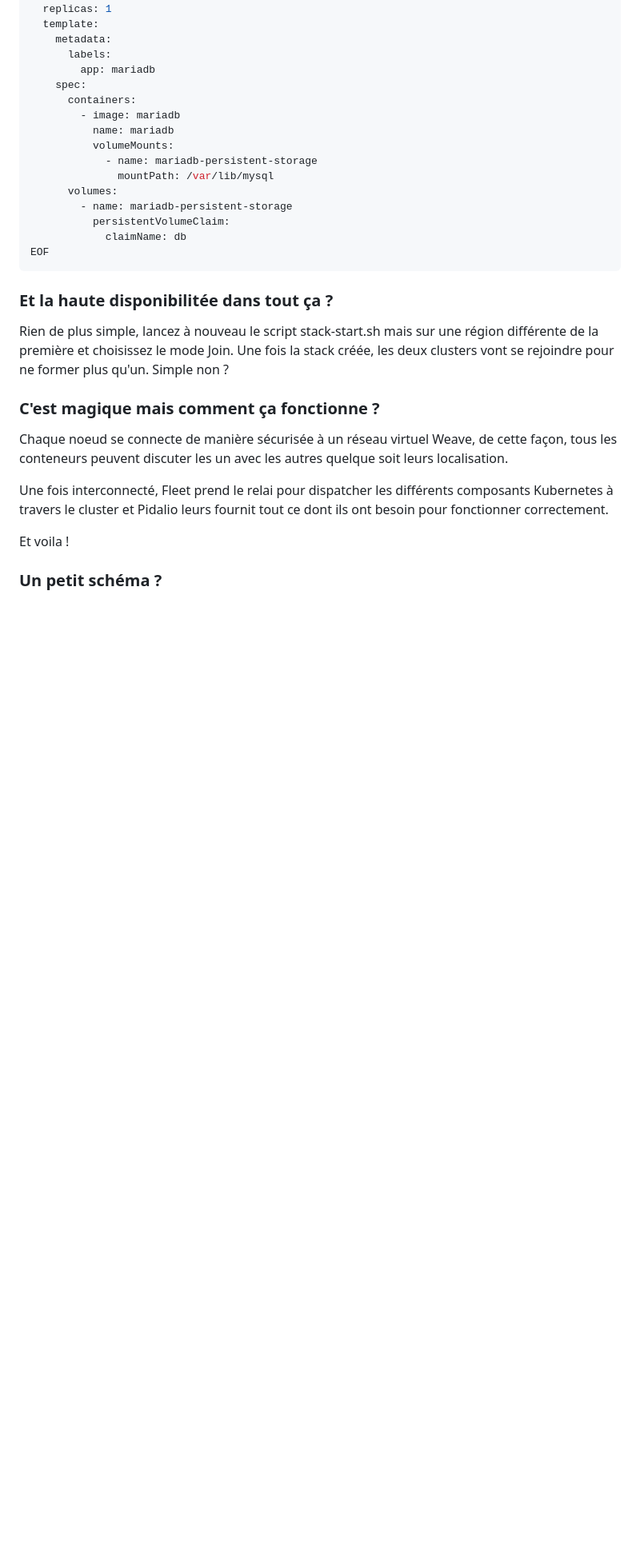
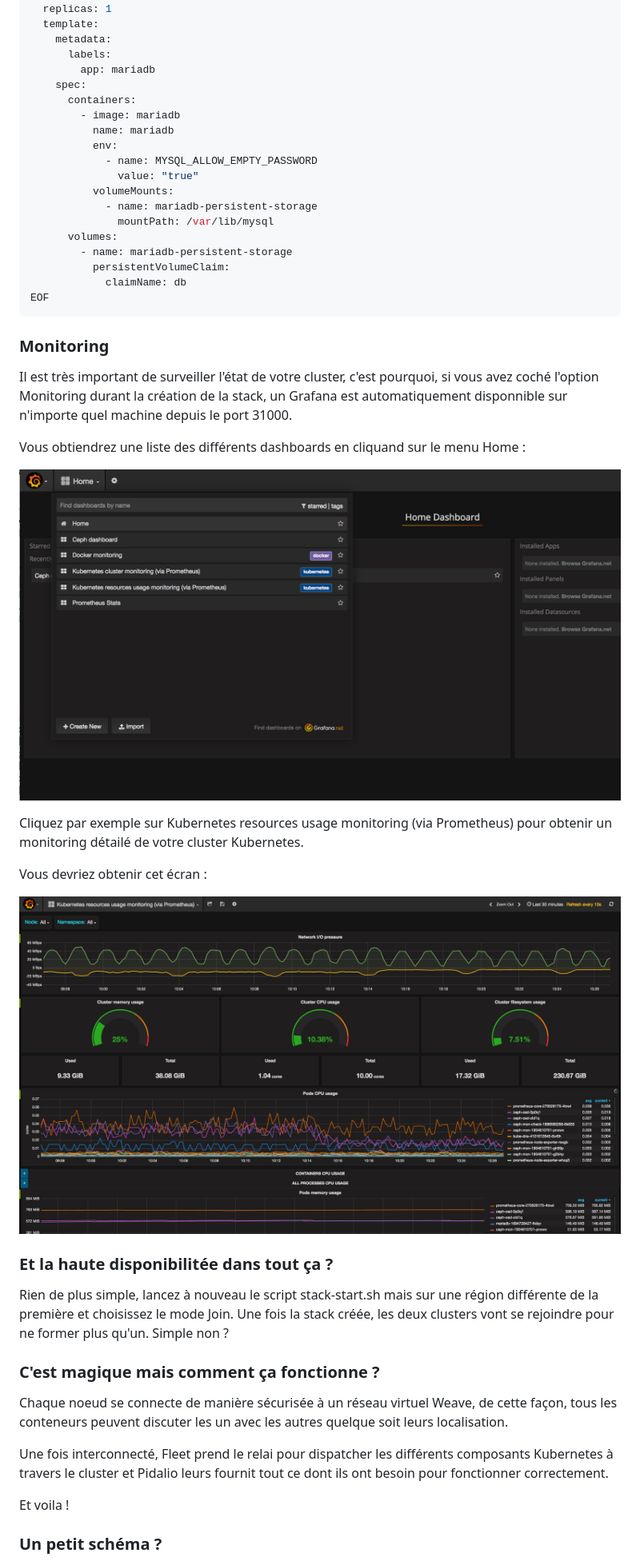
Before and after one commit to cloudwatt/applications, a Markdown page: blueprint-kubernetes-ha/README.md, the part around the change printed below. Shown: that part at 80% size. Rendered like a GitHub page; pictures changed too: blueprint-kubernetes-ha/img/monitoring.png (added), blueprint-kubernetes-ha/img/monitoring2.png (added); blank space fills up the shorter version.

````diff
--- a/blueprint-kubernetes-ha/README.md
+++ b/blueprint-kubernetes-ha/README.md
@@ -237,6 +269,9 @@ spec:
       containers:
         - image: mariadb
           name: mariadb
+          env:
+            - name: MYSQL_ALLOW_EMPTY_PASSWORD
+              value: "true"
           volumeMounts:
             - name: mariadb-persistent-storage
               mountPath: /var/lib/mysql
@@ -246,6 +281,21 @@ spec:
             claimName: db
 EOF
 ```
+
+### Monitoring
+
+Il est très important de surveiller l'état de votre cluster, c'est pourquoi, si vous avez coché l'option Monitoring durant la création de la stack, un Grafana est automatiquement disponnible sur n'importe quel machine depuis le port 31000.
+
+Vous obtiendrez une liste des différents dashboards en cliquand sur le menu Home :
+
+![Monitoring](img/monitoring.png)
+
+Cliquez par exemple sur Kubernetes resources usage monitoring (via Prometheus) pour obtenir un monitoring détailé de votre cluster Kubernetes.
+
+Vous devriez obtenir cet écran :
+
+![Monitoring](img/monitoring2.png)
+
 
 ### Et la haute disponibilitée dans tout ça ?
 
````
Also changed, not shown: other parts of blueprint-kubernetes-ha/README.md (+43 -11 lines).
